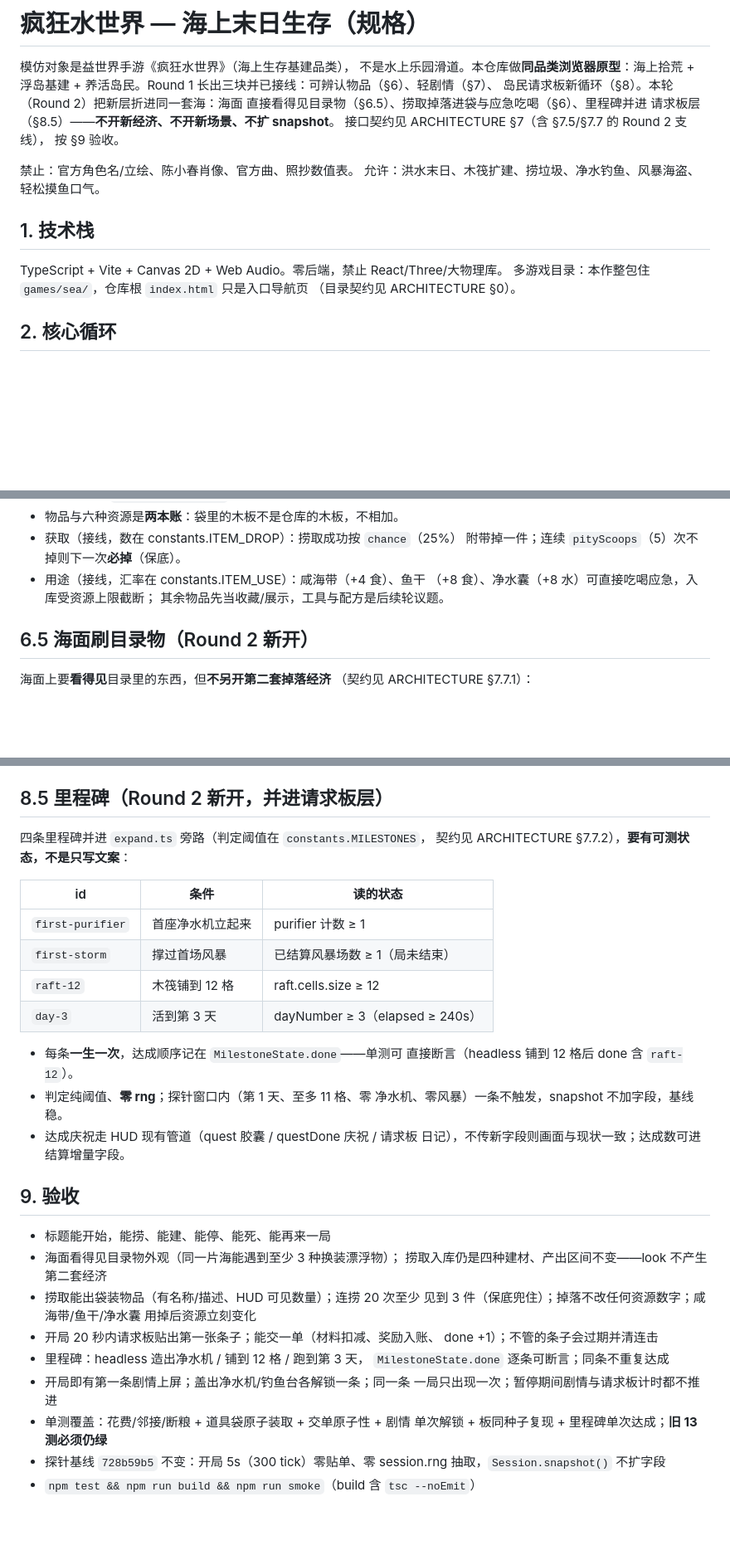
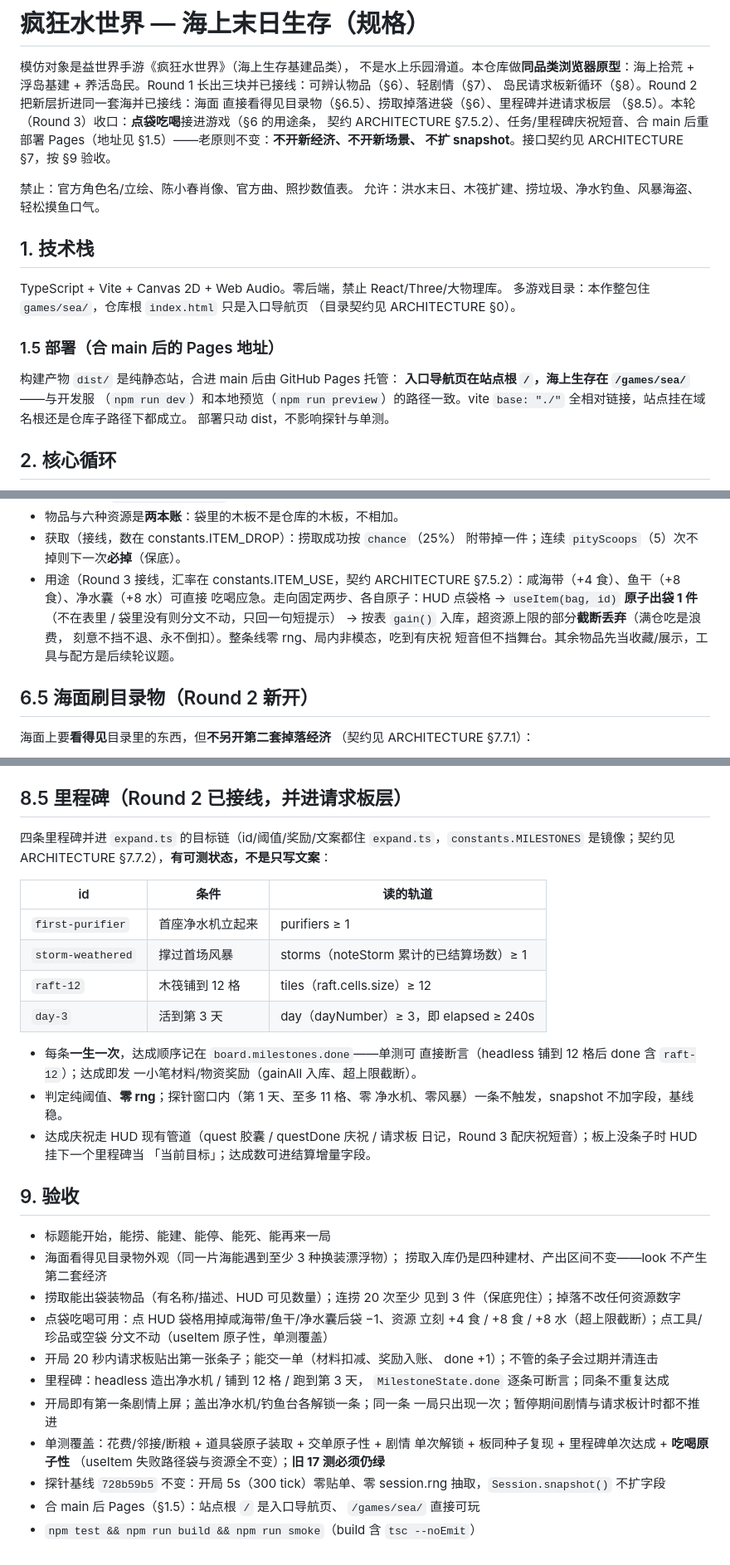
Before and after one commit to 9997433-bit/FKSHJ, a Markdown page: .agent_workspace/GAME_SPEC.md, 3 parts joined by grey strips. Shown at 83% size. Drawn GitHub-style; blank space fills up the shorter version.

```diff
--- a/.agent_workspace/GAME_SPEC.md
+++ b/.agent_workspace/GAME_SPEC.md
@@ -3,11 +3,12 @@
 模仿对象是益世界手游《疯狂水世界》（海上生存基建品类），
 不是水上乐园滑道。本仓库做**同品类浏览器原型**：海上拾荒 + 浮岛基建 +
 养活岛民。Round 1 长出三块并已接线：可辨认物品（§6）、轻剧情（§7）、
-岛民请求板新循环（§8）。本轮（Round 2）把新层折进同一套海：海面
-直接看得见目录物（§6.5）、捞取掉落进袋与应急吃喝（§6）、里程碑并进
-请求板层（§8.5）——**不开新经济、不开新场景、不扩 snapshot**。
-接口契约见 ARCHITECTURE §7（含 §7.5/§7.7 的 Round 2 支线），
-按 §9 验收。
+岛民请求板新循环（§8）。Round 2 把新层折进同一套海并已接线：海面
+直接看得见目录物（§6.5）、捞取掉落进袋（§6）、里程碑并进请求板层
+（§8.5）。本轮（Round 3）收口：**点袋吃喝**接进游戏（§6 的用途条，
+契约 ARCHITECTURE §7.5.2）、任务/里程碑庆祝短音、合 main 后重部署
+Pages（地址见 §1.5）——老原则不变：**不开新经济、不开新场景、
+不扩 snapshot**。接口契约见 ARCHITECTURE §7，按 §9 验收。
 
 禁止：官方角色名/立绘、陈小春肖像、官方曲、照抄数值表。
 允许：洪水末日、木筏扩建、捞垃圾、净水钓鱼、风暴海盗、轻松摸鱼口气。
@@ -17,6 +18,14 @@
 TypeScript + Vite + Canvas 2D + Web Audio。零后端，禁止 React/Three/大物理库。
 多游戏目录：本作整包住 `games/sea/`，仓库根 `index.html` 只是入口导航页
 （目录契约见 ARCHITECTURE §0）。
+
+### 1.5 部署（合 main 后的 Pages 地址）
+
+构建产物 `dist/` 是纯静态站，合进 main 后由 GitHub Pages 托管：
+**入口导航页在站点根 `/`，海上生存在 `/games/sea/`**——与开发服
+（`npm run dev`）和本地预览（`npm run preview`）的路径一致。vite
+`base: "./"` 全相对链接，站点挂在域名根还是仓库子路径下都成立。
+部署只动 dist，不影响探针与单测。
 
 ## 2. 核心循环
 
@@ -81,9 +92,13 @@ TypeScript + Vite + Canvas 2D + Web Audio。零后端，禁止 React/Three/大
 - 物品与六种资源是**两本账**：袋里的木板不是仓库的木板，不相加。
 - 获取（接线，数在 constants.ITEM_DROP）：捞取成功按 `chance`（25%）
   附带掉一件；连续 `pityScoops`（5）次不掉则下一次**必掉**（保底）。
-- 用途（接线，汇率在 constants.ITEM_USE）：咸海带（+4 食）、鱼干
-  （+8 食）、净水囊（+8 水）可直接吃喝应急，入库受资源上限截断；
-  其余物品先当收藏/展示，工具与配方是后续轮议题。
+- 用途（Round 3 接线，汇率在 constants.ITEM_USE，契约 ARCHITECTURE
+  §7.5.2）：咸海带（+4 食）、鱼干（+8 食）、净水囊（+8 水）可直接
+  吃喝应急。走向固定两步、各自原子：HUD 点袋格 → `useItem(bag, id)`
+  **原子出袋 1 件**（不在表里 / 袋里没有则分文不动，只回一句短提示）
+  → 按表 `gain()` 入库，超资源上限的部分**截断丢弃**（满仓吃是浪费，
+  刻意不挡不退、永不倒扣）。整条线零 rng、局内非模态，吃到有庆祝
+  短音但不挡舞台。其余物品先当收藏/展示，工具与配方是后续轮议题。
 
 ## 6.5 海面刷目录物（Round 2 新开）
 
@@ -137,24 +152,27 @@ TypeScript + Vite + Canvas 2D + Web Audio。零后端，禁止 React/Three/大
   单测可直接读 `BoardState` 与库存验证，不经 UI（注意
   `Session.snapshot()` 已冻结，板面状态不进 snapshot）。
 
-## 8.5 里程碑（Round 2 新开，并进请求板层）
+## 8.5 里程碑（Round 2 已接线，并进请求板层）
 
-四条里程碑并进 `expand.ts` 旁路（判定阈值在 `constants.MILESTONES`，
-契约见 ARCHITECTURE §7.7.2），**要有可测状态，不是只写文案**：
+四条里程碑并进 `expand.ts` 的目标链（id/阈值/奖励/文案都住
+`expand.ts`，`constants.MILESTONES` 是镜像；契约见 ARCHITECTURE
+§7.7.2），**有可测状态，不是只写文案**：
 
-| id | 条件 | 读的状态 |
+| id | 条件 | 读的轨道 |
 | --- | --- | --- |
-| `first-purifier` | 首座净水机立起来 | purifier 计数 ≥ 1 |
-| `first-storm` | 撑过首场风暴 | 已结算风暴场数 ≥ 1（局未结束） |
-| `raft-12` | 木筏铺到 12 格 | raft.cells.size ≥ 12 |
-| `day-3` | 活到第 3 天 | dayNumber ≥ 3（elapsed ≥ 240s） |
+| `first-purifier` | 首座净水机立起来 | purifiers ≥ 1 |
+| `storm-weathered` | 撑过首场风暴 | storms（noteStorm 累计的已结算场数）≥ 1 |
+| `raft-12` | 木筏铺到 12 格 | tiles（raft.cells.size）≥ 12 |
+| `day-3` | 活到第 3 天 | day（dayNumber）≥ 3，即 elapsed ≥ 240s |
 
-- 每条**一生一次**，达成顺序记在 `MilestoneState.done`——单测可
-  直接断言（headless 铺到 12 格后 done 含 `raft-12`）。
+- 每条**一生一次**，达成顺序记在 `board.milestones.done`——单测可
+  直接断言（headless 铺到 12 格后 done 含 `raft-12`）；达成即发
+  一小笔材料/物资奖励（gainAll 入库、超上限截断）。
 - 判定纯阈值、**零 rng**；探针窗口内（第 1 天、至多 11 格、零
   净水机、零风暴）一条不触发，snapshot 不加字段，基线稳。
 - 达成庆祝走 HUD 现有管道（quest 胶囊 / questDone 庆祝 / 请求板
-  日记），不传新字段则画面与现状一致；达成数可进结算增量字段。
+  日记，Round 3 配庆祝短音）；板上没条子时 HUD 挂下一个里程碑当
+  「当前目标」；达成数可进结算增量字段。
 
 ## 9. 验收
 
@@ -162,8 +180,10 @@ TypeScript + Vite + Canvas 2D + Web Audio。零后端，禁止 React/Three/大
 - 海面看得见目录物外观（同一片海能遇到至少 3 种换装漂浮物）；
   捞取入库仍是四种建材、产出区间不变——look 不产生第二套经济
 - 捞取能出袋装物品（有名称/描述、HUD 可见数量）；连捞 20 次至少
-  见到 3 件（保底兜住）；掉落不改任何资源数字；咸海带/鱼干/净水囊
-  用掉后资源立刻变化
+  见到 3 件（保底兜住）；掉落不改任何资源数字
+- 点袋吃喝可用：点 HUD 袋格用掉咸海带/鱼干/净水囊后袋 −1、资源
+  立刻 +4 食 / +8 食 / +8 水（超上限截断）；点工具/珍品或空袋
+  分文不动（useItem 原子性，单测覆盖）
 - 开局 20 秒内请求板贴出第一张条子；能交一单（材料扣减、奖励入账、
   done +1）；不管的条子会过期并清连击
 - 里程碑：headless 造出净水机 / 铺到 12 格 / 跑到第 3 天，
@@ -171,7 +191,10 @@ TypeScript + Vite + Canvas 2D + Web Audio。零后端，禁止 React/Three/大
 - 开局即有第一条剧情上屏；盖出净水机/钓鱼台各解锁一条；同一条
   一局只出现一次；暂停期间剧情与请求板计时都不推进
 - 单测覆盖：花费/邻接/断粮 + 道具袋原子装取 + 交单原子性 + 剧情
-  单次解锁 + 板同种子复现 + 里程碑单次达成；**旧 13 测必须仍绿**
+  单次解锁 + 板同种子复现 + 里程碑单次达成 + **吃喝原子性**
+  （useItem 失败路径袋与资源全不变）；**旧 17 测必须仍绿**
 - 探针基线 `728b59b5` 不变：开局 5s（300 tick）零贴单、零
   session.rng 抽取，`Session.snapshot()` 不扩字段
+- 合 main 后 Pages（§1.5）：站点根 `/` 是入口导航页、
+  `/games/sea/` 直接可玩
 - `npm test && npm run build && npm run smoke`（build 含 `tsc --noEmit`）
```
Also changed, not shown: other parts of .agent_workspace/GAME_SPEC.md (+4 -2 lines), README.md (+13 -6 lines).
